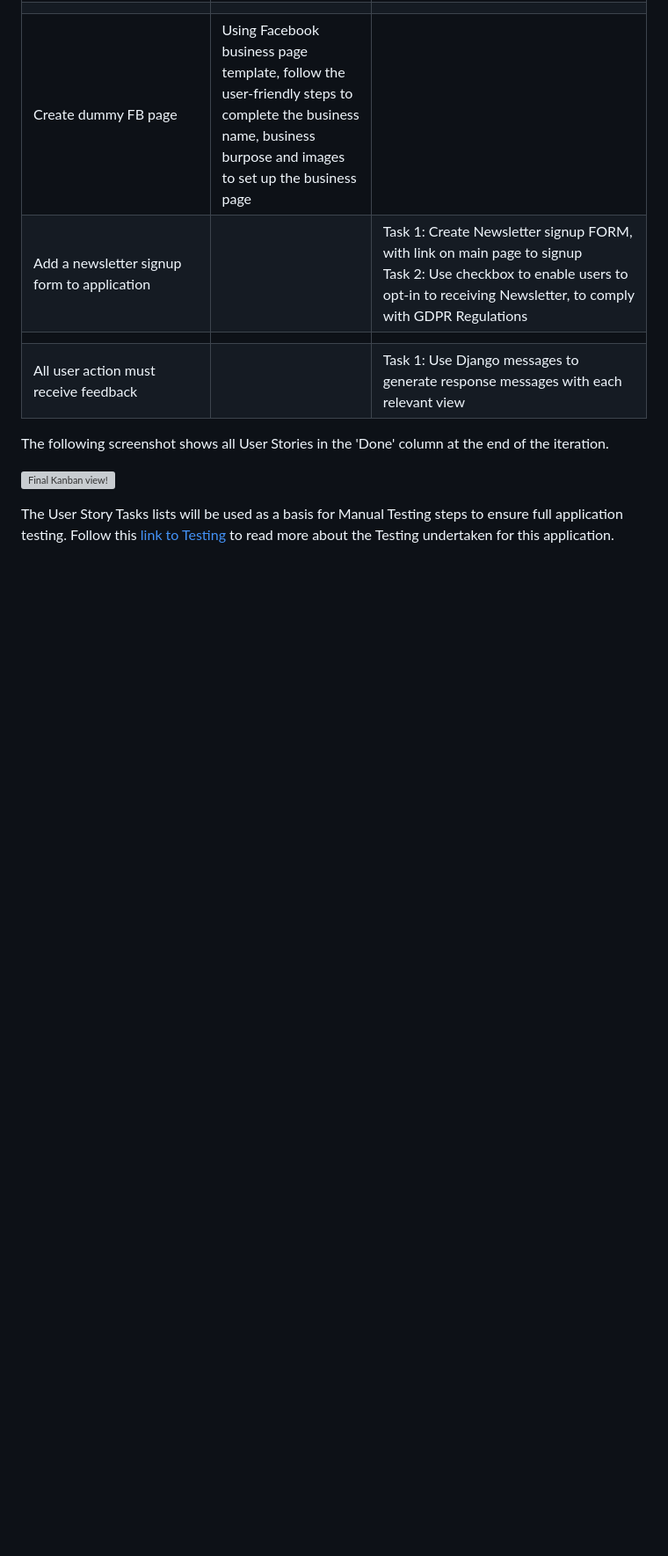
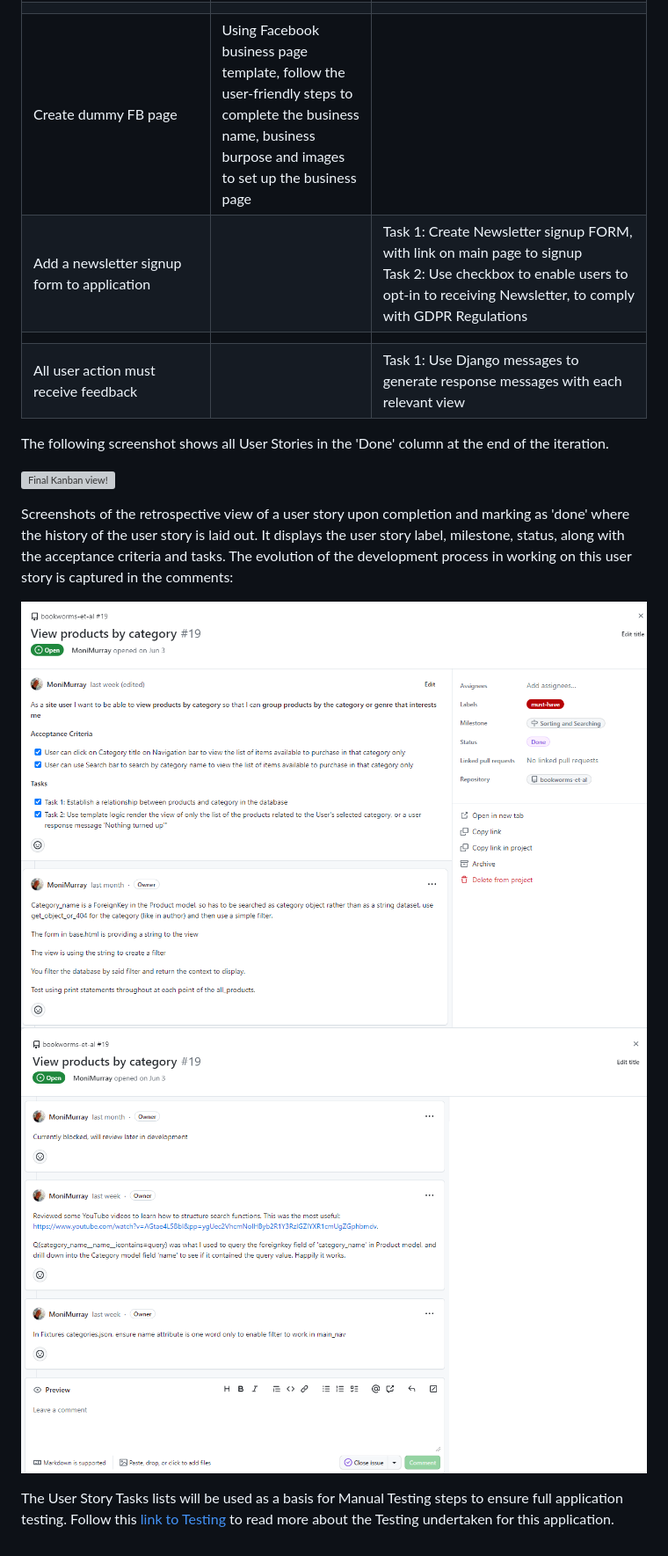
Before and after one commit to MoniMurray/bookworms-et-al, a Markdown page: AGILE.md, the part around the change. Shown: that part at 88% size. GitHub-like rendering; pictures changed too: readme_media/screenshots/agile/user_story_detail_when_done1.png (added), readme_media/screenshots/agile/user_story_detail_when_done2.png (added); blank space fills up the shorter version; grey boxes are pictures that could not be loaded.

Commit message:
Agile.md - Capture the evolution of a user story through screenshot and add to this section

```diff
--- a/AGILE.md
+++ b/AGILE.md
@@ -363,4 +363,10 @@ The following screenshot shows all User Stories in the 'Done' column at the end
 
 ![Final Kanban view!](readme_media/screenshots/agile/Agile_Github_Project_User_Stories_Done.png)
 
+Screenshots of the retrospective view of a user story upon completion and marking as 'done' where the history of the user story is laid out.  It displays the user story label, milestone, status, along with the acceptance criteria and tasks.  The evolution of the development process in working on this user story is captured in the comments:
+
+![User Story Retrospective view 1!](readme_media/screenshots/agile/user_story_detail_when_done1.png)
+![User Story Retrospective view 2!](readme_media/screenshots/agile/user_story_detail_when_done2.png)
+
+
 The User Story Tasks lists will be used as a basis for Manual Testing steps to ensure full application testing. Follow this [link to Testing](TESTING.md) to read more about the Testing undertaken for this application.
```
